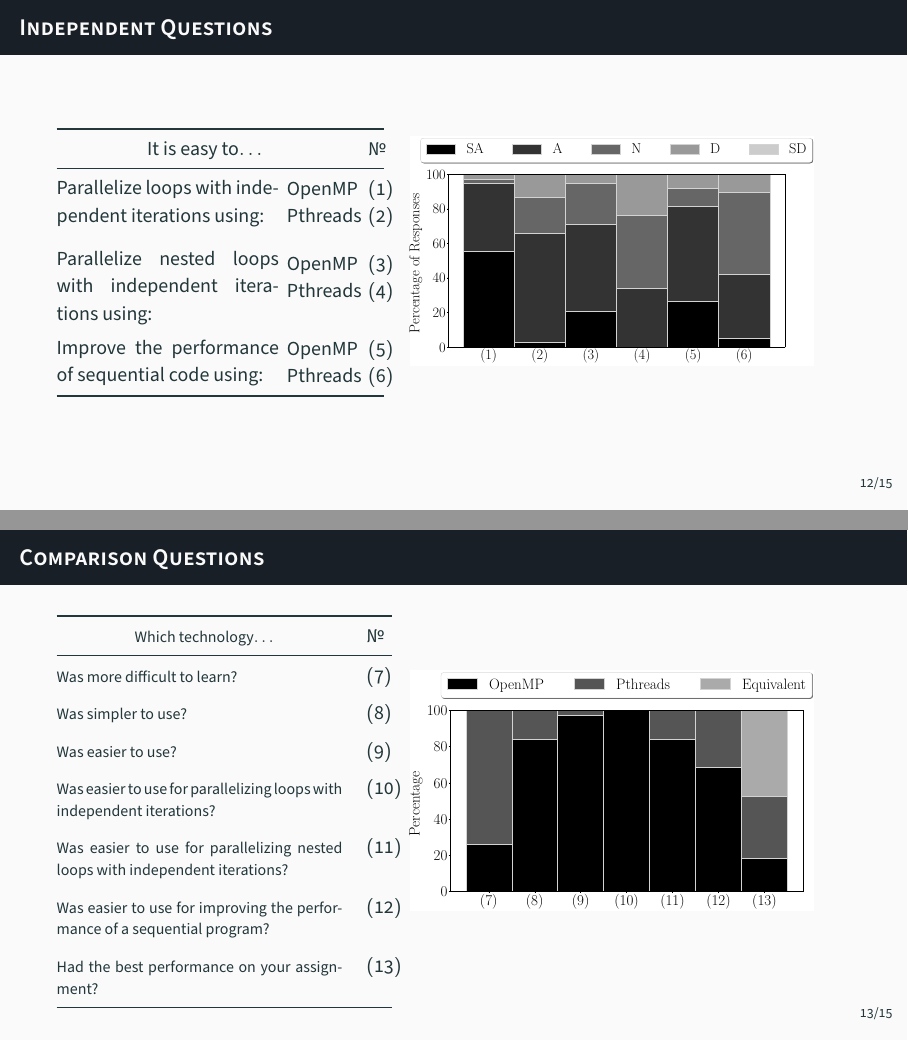
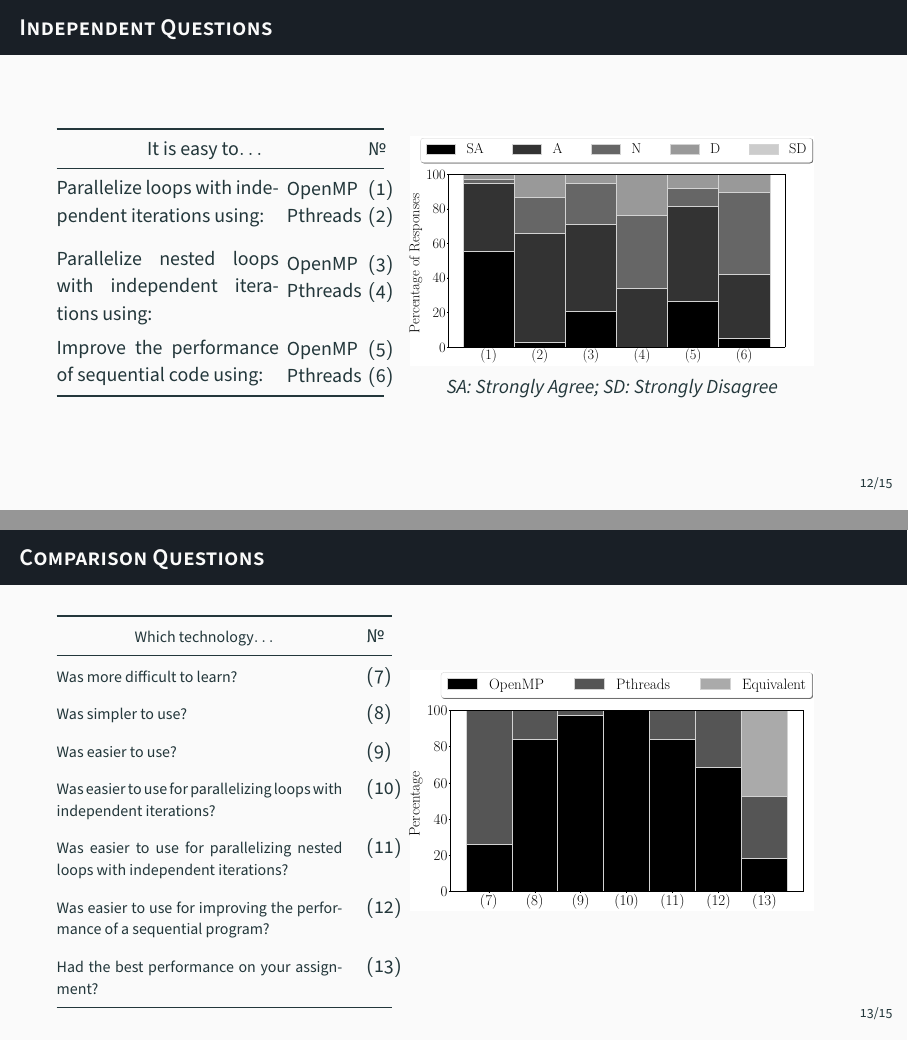
Before and after one commit to phrb/slides-plateau-2017-which, LaTeX slides (src/presentation.tex): pages 19 and 20 of 25, joined at a grey line. Compiled offline with XeLaTeX.

Commit message:
Add legend.

```diff
--- a/src/presentation.tex
+++ b/src/presentation.tex
@@ -320,6 +320,8 @@ for(x from 0 to x_max - 1) {
         \column{0.6\textwidth}
         \begin{center}
             \includegraphics[width=0.85\columnwidth]{likert_questions}
+
+            \emph{SA: Strongly Agree; SD: Strongly Disagree}
         \end{center}
     \end{columns}
 \end{frame}
```
